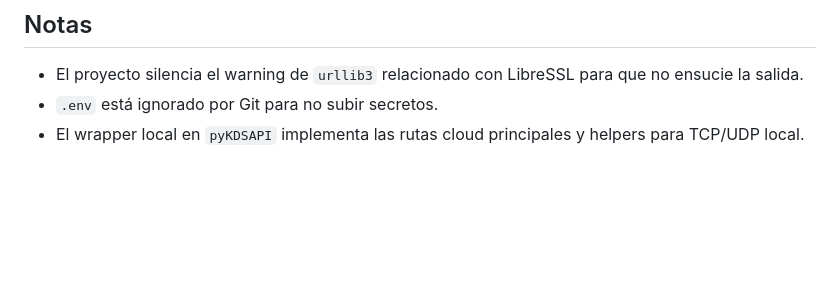
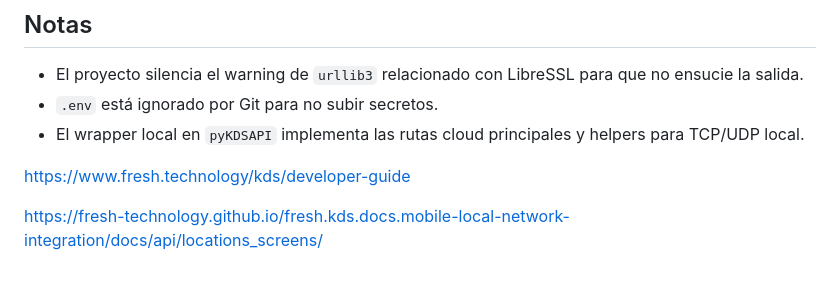
Before and after one commit to victorcode1/order-fresh, a Markdown page: readme.md, the part around the change. GitHub-like rendering; blank space fills up the shorter version.

Commit message:
Agregar enlaces a guías de Fresh KDS en el README

```diff
--- a/readme.md
+++ b/readme.md
@@ -222,3 +222,7 @@ Guías encontradas de Fresh KDS:
 - El proyecto silencia el warning de `urllib3` relacionado con LibreSSL para que no ensucie la salida.
 - `.env` está ignorado por Git para no subir secretos.
 - El wrapper local en `pyKDSAPI` implementa las rutas cloud principales y helpers para TCP/UDP local.
+
+https://www.fresh.technology/kds/developer-guide
+
+https://fresh-technology.github.io/fresh.kds.docs.mobile-local-network-integration/docs/api/locations_screens/
```
